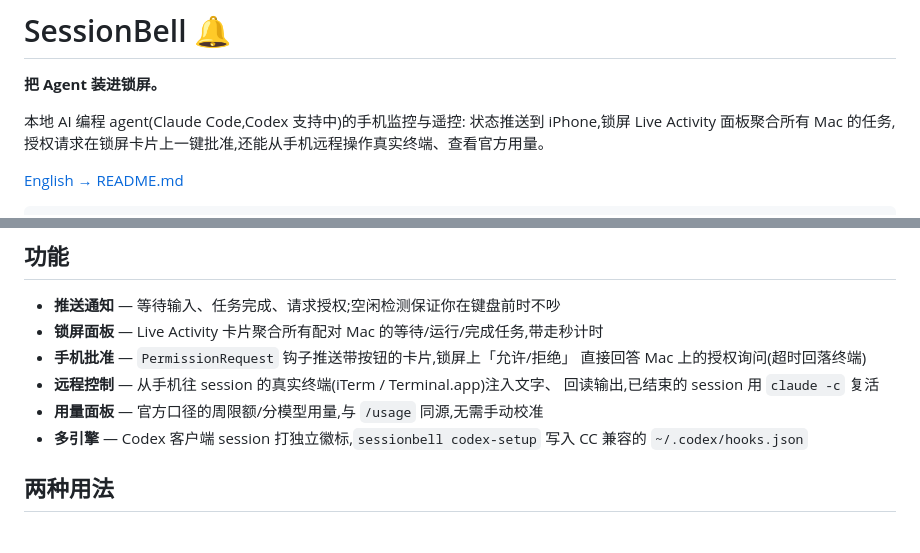
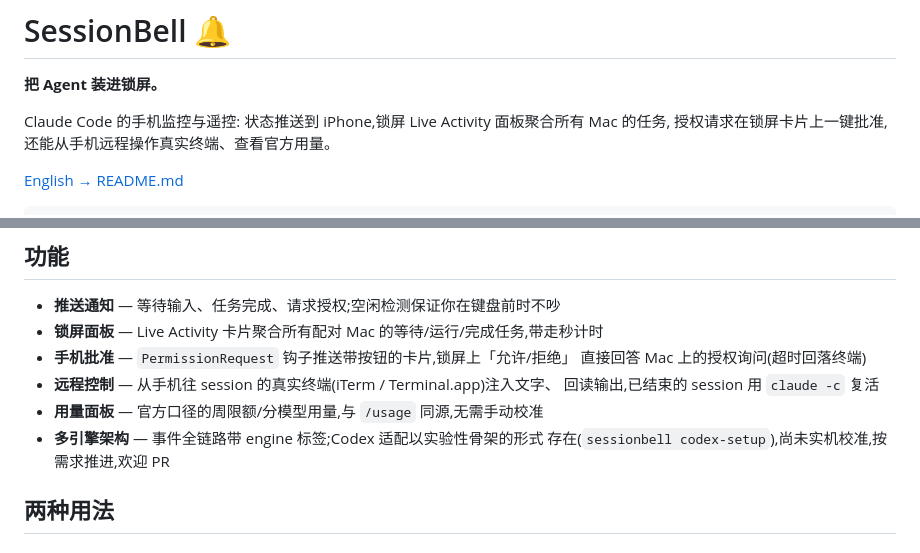
Before and after one commit to westie-ai/session-bell, a Markdown page: README.zh-CN.md, 2 parts joined by grey strips. Rendered like a GitHub page.

```diff
--- a/README.zh-CN.md
+++ b/README.zh-CN.md
@@ -2,7 +2,7 @@
 
 **把 Agent 装进锁屏。**
 
-本地 AI 编程 agent(Claude Code,Codex 支持中)的手机监控与遥控:
+Claude Code 的手机监控与遥控:
 状态推送到 iPhone,锁屏 Live Activity 面板聚合所有 Mac 的任务,
 授权请求在锁屏卡片上一键批准,还能从手机远程操作真实终端、查看官方用量。
 
@@ -30,8 +30,8 @@ Mac 上没有常驻服务进程:钩子是单文件零依赖 Python 脚本,随 Cl
 - **远程控制** — 从手机往 session 的真实终端(iTerm / Terminal.app)注入文字、
   回读输出,已结束的 session 用 `claude -c` 复活
 - **用量面板** — 官方口径的周限额/分模型用量,与 `/usage` 同源,无需手动校准
-- **多引擎** — Codex 客户端 session 打独立徽标,`sessionbell codex-setup`
-  写入 CC 兼容的 `~/.codex/hooks.json`
+- **多引擎架构** — 事件全链路带 engine 标签;Codex 适配以实验性骨架的形式
+  存在(`sessionbell codex-setup`),尚未实机校准,按需求推进,欢迎 PR
 
 ## 两种用法
 
```
Also changed, not shown: README.md (+6 -4 lines).
